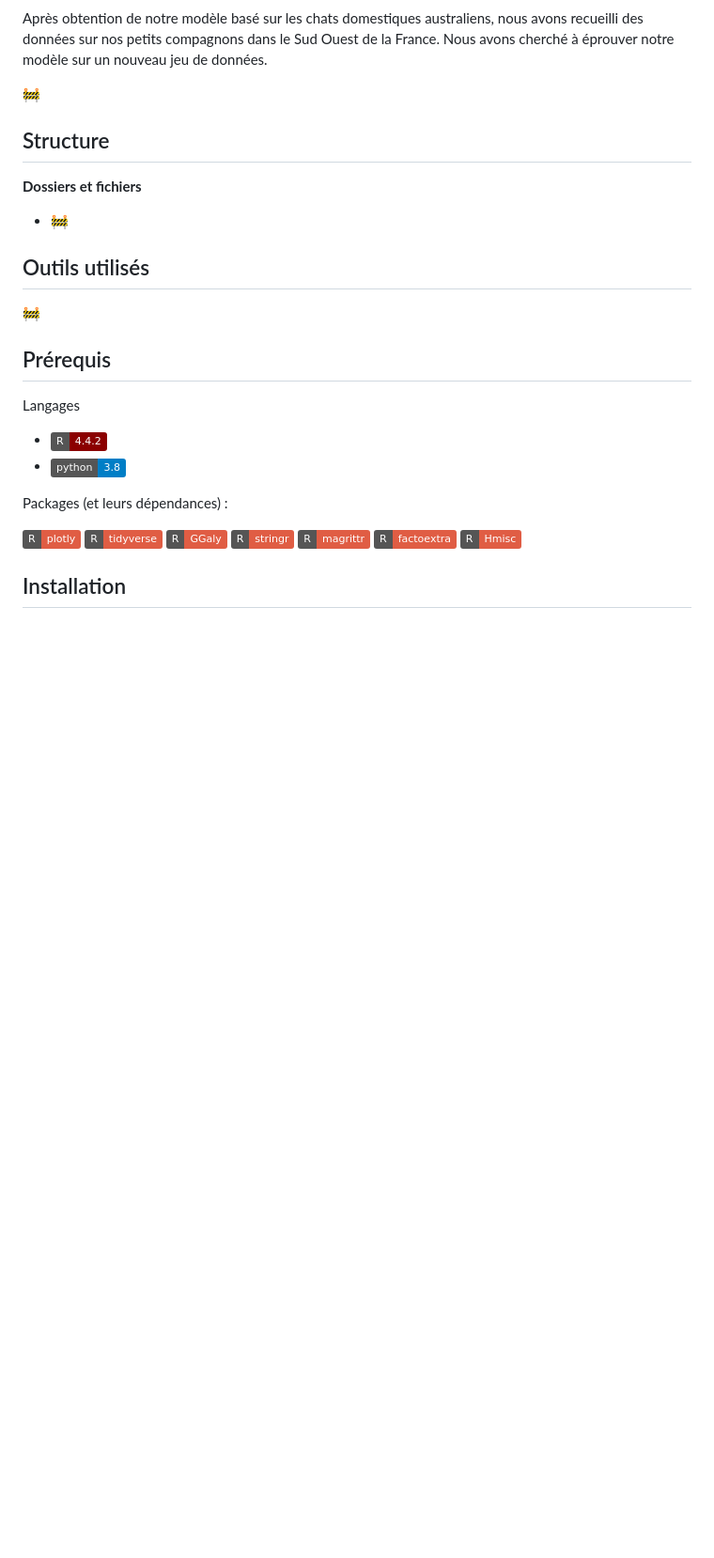
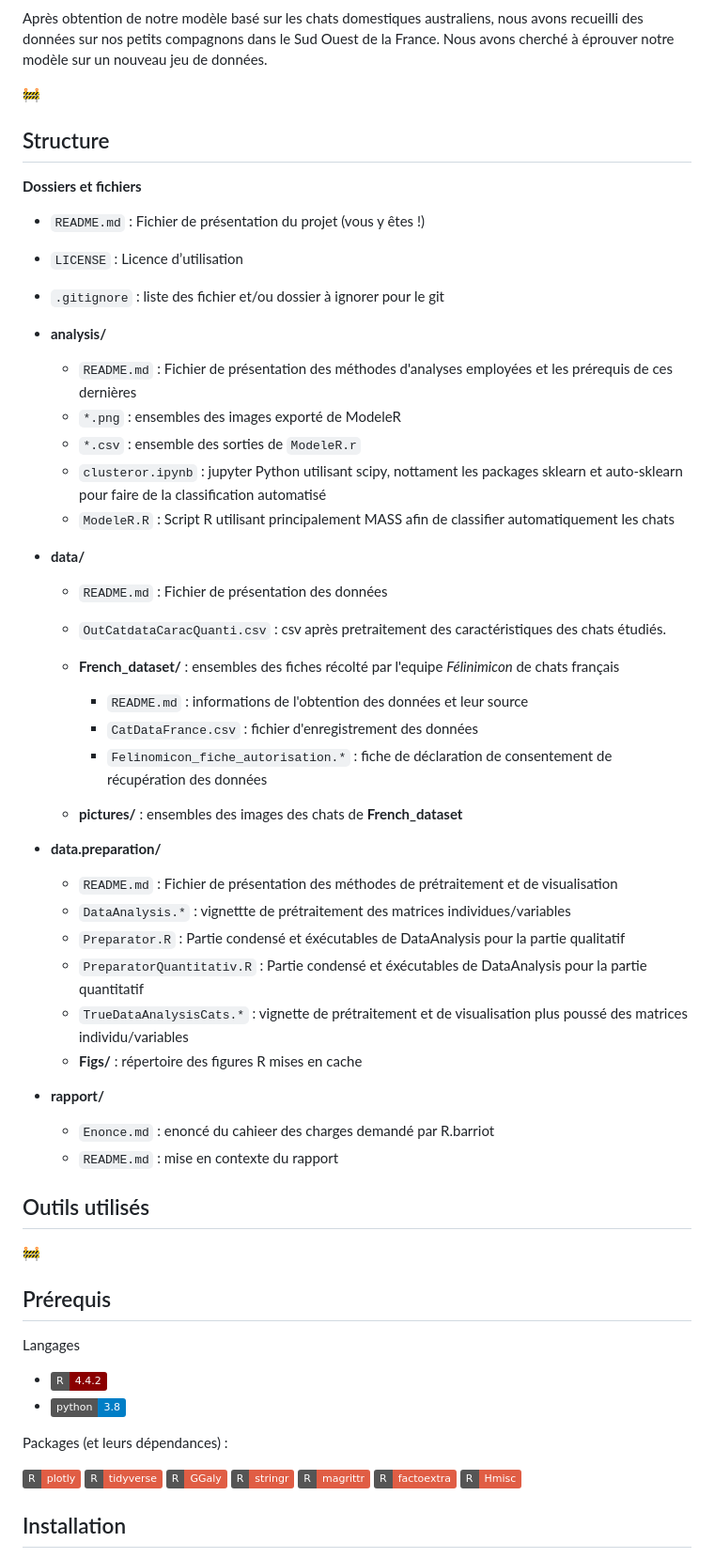
Before and after one commit to CamilleAstrid/fr.univ-tlse3.Datamining_Ecological_impacts_of_pet_cats, a Markdown page: README.md, the part around the change. Shown at 94% size. Rendered like a GitHub page; badges without logos; blank space fills up the shorter version.

Commit message:
Update README.md
added the folder tree

```diff
--- a/README.md
+++ b/README.md
@@ -52,7 +52,42 @@ Après obtention de notre modèle basé sur les chats domestiques australiens, n
 
 ## Structure
 **Dossiers et fichiers**
-* :construction:
+
+* `README.md`  : Fichier de présentation du projet (vous y êtes !)
+* `LICENSE` : Licence d’utilisation
+* `.gitignore` : liste des fichier et/ou dossier à ignorer pour le git
+
+
+* **analysis/**
+	*  `README.md` : Fichier de présentation des méthodes d'analyses employées et les prérequis de ces dernières
+  	*  `*.png` : ensembles des images exporté de ModeleR
+  	*  `*.csv` : ensemble des sorties de `ModeleR.r`
+ 	*  `clusteror.ipynb` : jupyter Python utilisant scipy, nottament les packages sklearn et auto-sklearn pour faire de la classification automatisé
+	*  `ModeleR.R` : Script R utilisant principalement MASS afin de classifier automatiquement les chats
+
+
+* **data/**
+	*  `README.md` : Fichier de présentation des données
+	*  `OutCatdataCaracQuanti.csv` : csv après pretraitement des caractéristiques des chats étudiés.
+ 	*  **French_dataset/** : ensembles des fiches récolté par l'equipe _Félinimicon_ de chats français
+  		*  `README.md` : informations de l'obtention des données et leur source
+    	*  `CatDataFrance.csv` : fichier d'enregistrement des données
+     	*  `Felinomicon_fiche_autorisation.*` : fiche de déclaration de consentement de récupération des données
+
+	*  **pictures/** : ensembles des images des chats de **French_dataset**
+
+* **data.preparation/**
+  	*  `README.md` : Fichier de présentation des méthodes de prétraitement et de visualisation
+ 	*  `DataAnalysis.*` : vignettte de prétraitement des matrices individues/variables
+  	*  `Preparator.R` : Partie condensé et éxécutables de DataAnalysis pour la partie qualitatif
+  	*  `PreparatorQuantitativ.R` : Partie condensé et éxécutables de DataAnalysis pour la partie quantitatif
+  	*  `TrueDataAnalysisCats.*` : vignette de prétraitement et de visualisation plus poussé des matrices individu/variables
+	*  **Figs/** : répertoire des figures R mises en cache
+
+
+* **rapport/**
+	* `Enonce.md` : enoncé du cahieer des charges demandé par R.barriot
+ 	* `README.md` : mise en contexte du rapport
 
 ## Outils utilisés
 :construction:
```
